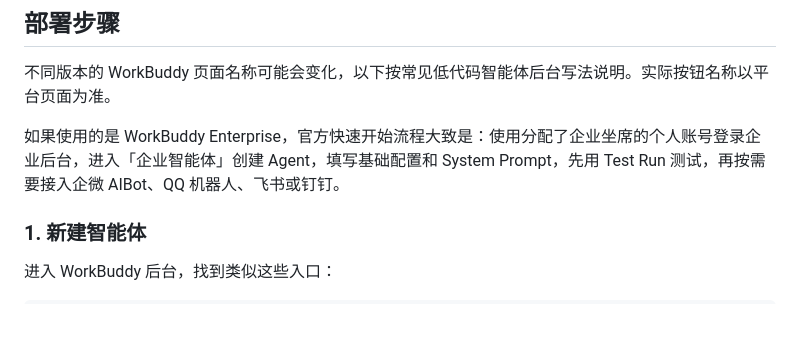
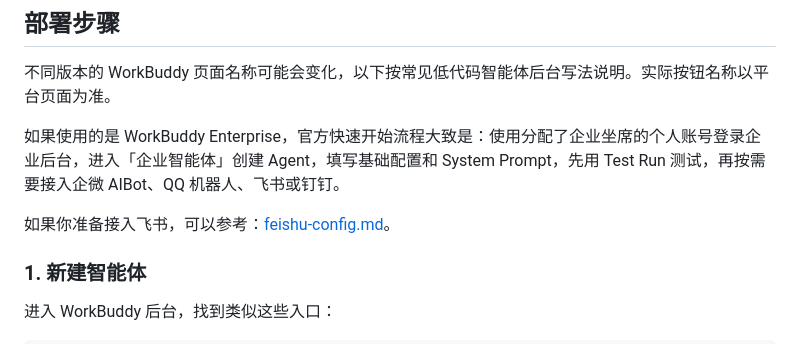
Before and after one commit to Errno722/CCC-career-cognition-compass, a Markdown page: workbuddy/mainland-user-guide.md, the part around the change. Drawn GitHub-style; blank space fills up the shorter version.

```diff
--- a/workbuddy/mainland-user-guide.md
+++ b/workbuddy/mainland-user-guide.md
@@ -68,6 +68,8 @@ offer / 合同 / 薪资截图
 不同版本的 WorkBuddy 页面名称可能会变化，以下按常见低代码智能体后台写法说明。实际按钮名称以平台页面为准。
 
 如果使用的是 WorkBuddy Enterprise，官方快速开始流程大致是：使用分配了企业坐席的个人账号登录企业后台，进入「企业智能体」创建 Agent，填写基础配置和 System Prompt，先用 Test Run 测试，再按需要接入企微 AIBot、QQ 机器人、飞书或钉钉。
+
+如果你准备接入飞书，可以参考：[feishu-config.md](feishu-config.md)。
 
 ### 1. 新建智能体
 
```
Also changed, not shown: README.md (+2 -1 lines), workbuddy/feishu-config.md (added, +367 -0 lines).
